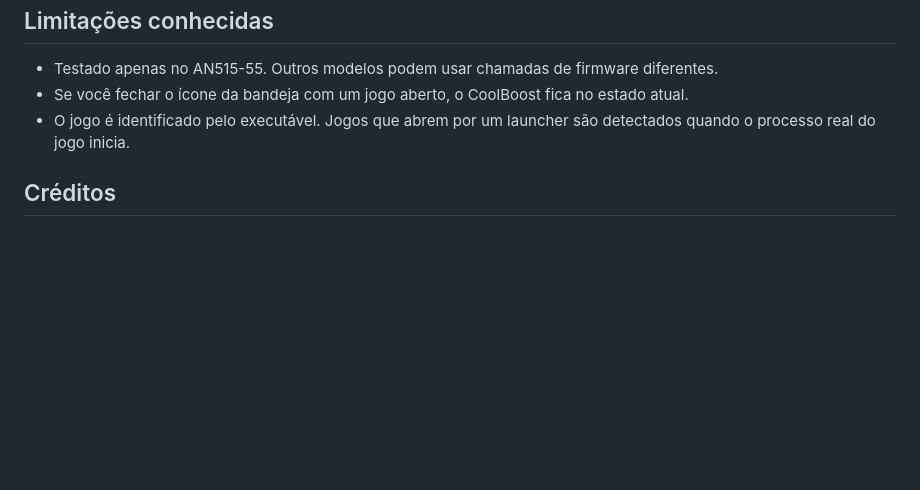
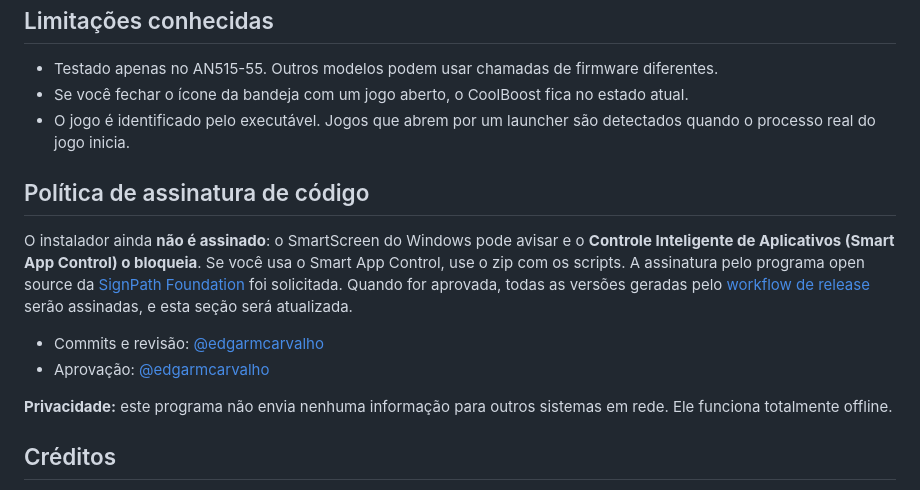
Before and after one commit to edgarmcarvalho/nitrosense-coolboost-auto, a Markdown page: README.pt-BR.md, the part around the change. GitHub-like rendering; blank space fills up the shorter version.

```diff
--- a/README.pt-BR.md
+++ b/README.pt-BR.md
@@ -101,6 +101,15 @@ As versões são geradas pelo GitHub Actions ([`.github/workflows/release.yml`](
 - Se você fechar o ícone da bandeja com um jogo aberto, o CoolBoost fica no estado atual.
 - O jogo é identificado pelo executável. Jogos que abrem por um launcher são detectados quando o processo real do jogo inicia.
 
+## Política de assinatura de código
+
+O instalador ainda **não é assinado**: o SmartScreen do Windows pode avisar e o **Controle Inteligente de Aplicativos (Smart App Control) o bloqueia**. Se você usa o Smart App Control, use o zip com os scripts. A assinatura pelo programa open source da [SignPath Foundation](https://signpath.org) foi solicitada. Quando for aprovada, todas as versões geradas pelo [workflow de release](.github/workflows/release.yml) serão assinadas, e esta seção será atualizada.
+
+- Commits e revisão: [@edgarmcarvalho](https://github.com/edgarmcarvalho)
+- Aprovação: [@edgarmcarvalho](https://github.com/edgarmcarvalho)
+
+**Privacidade:** este programa não envia nenhuma informação para outros sistemas em rede. Ele funciona totalmente offline.
+
 ## Créditos
 
 - O comando de firmware do CoolBoost foi identificado graças ao **[OpenPredator](https://github.com/KRWCLASSIC/OpenPredator)**, de KRWCLASSIC (MIT), uma reimplementação open source do NitroSense/PredatorSense. Nenhum código foi copiado; a chamada foi verificada de forma independente num AN515-55.
```
Also changed, not shown: README.md (+9 -0 lines), release-notes/v0.9.0.md (+1 -1 lines), docs/screenshot.png (added).
